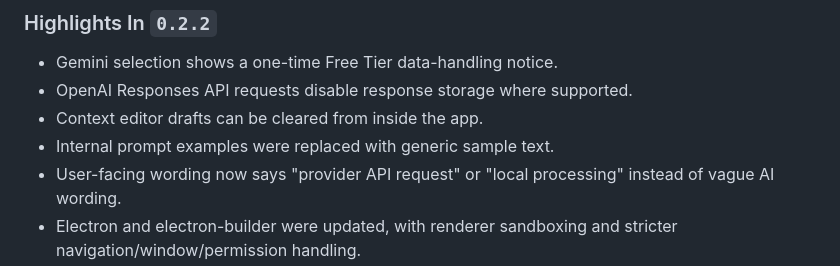
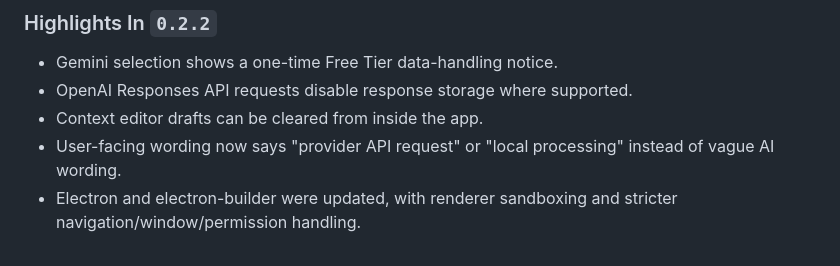
Before and after one commit to nanayaD/cst-update, a Markdown page: README.md, the part around the change. Rendered like a GitHub page.

```diff
--- a/README.md
+++ b/README.md
@@ -32,7 +32,6 @@ The project is small and niche, but it serves a real workflow gap for Korean tab
 - Gemini selection shows a one-time Free Tier data-handling notice.
 - OpenAI Responses API requests disable response storage where supported.
 - Context editor drafts can be cleared from inside the app.
-- Internal prompt examples were replaced with generic sample text.
 - User-facing wording now says "provider API request" or "local processing" instead of vague AI wording.
 - Electron and electron-builder were updated, with renderer sandboxing and stricter navigation/window/permission handling.
 
```
